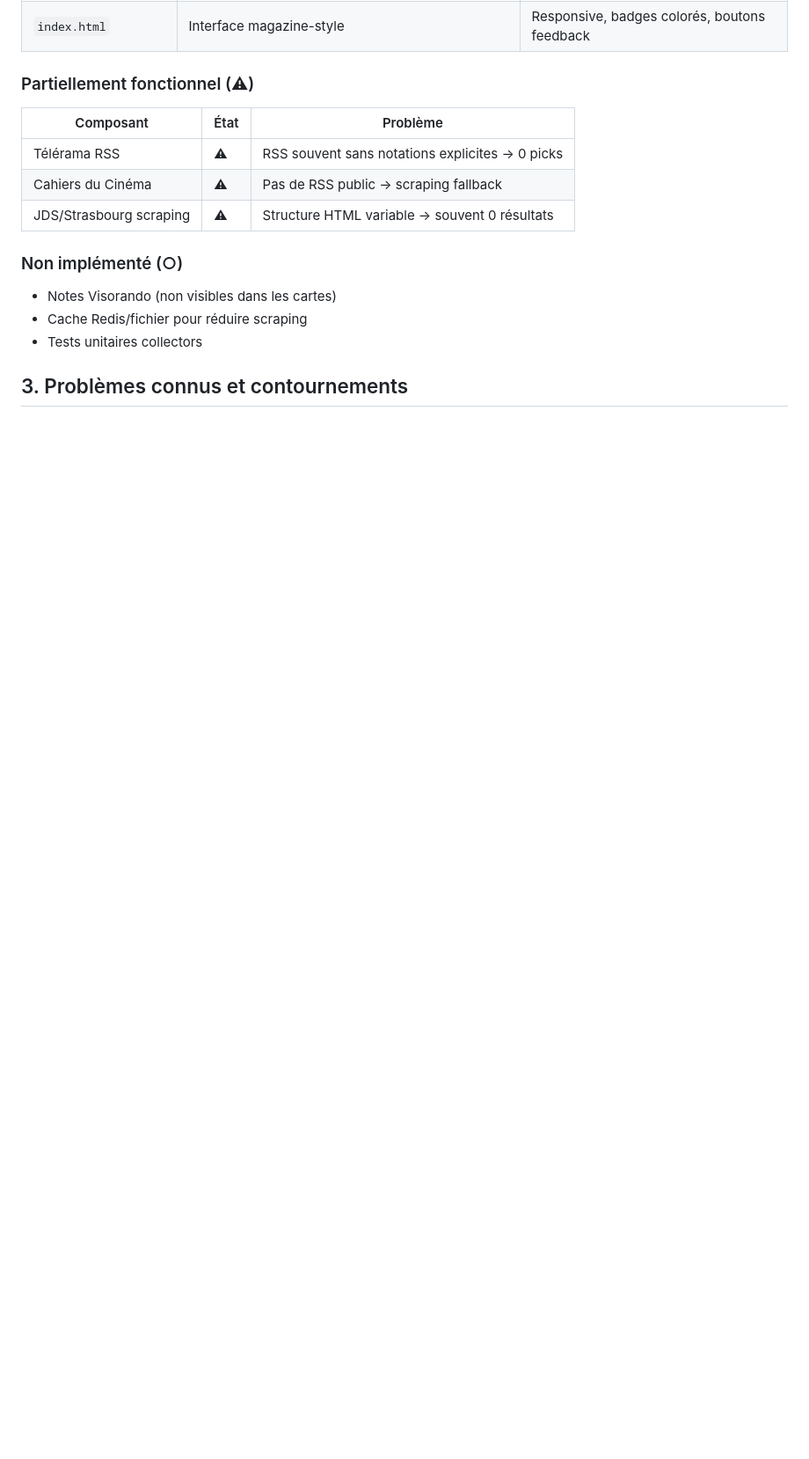
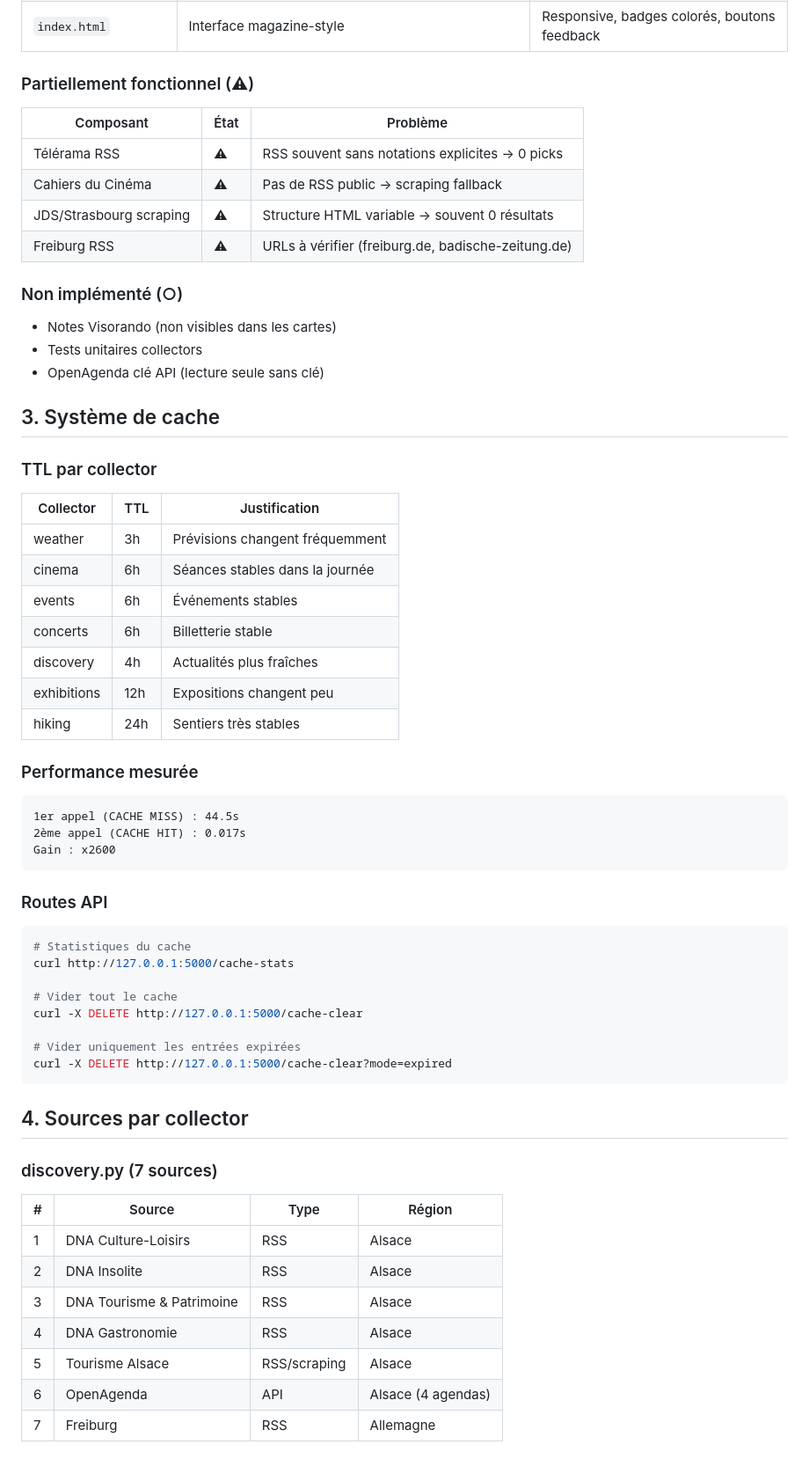
Before and after one commit to gguillemain/weekend-assistant, a Markdown page: CONTEXT.md, the part around one of its changes. Shown at 88% size. Rendered like a GitHub page; blank space fills up the shorter version.

````diff
--- a/CONTEXT.md
+++ b/CONTEXT.md
@@ -68,11 +74,60 @@ weekend_assistant/
 | Télérama RSS | ⚠ | RSS souvent sans notations explicites → 0 picks |
 | Cahiers du Cinéma | ⚠ | Pas de RSS public → scraping fallback |
 | JDS/Strasbourg scraping | ⚠ | Structure HTML variable → souvent 0 résultats |
+| Freiburg RSS | ⚠ | URLs à vérifier (freiburg.de, badische-zeitung.de) |
 
 ### Non implémenté (○)
 
 - Notes Visorando (non visibles dans les cartes)
-- Cache Redis/fichier pour réduire scraping
 - Tests unitaires collectors
+- OpenAgenda clé API (lecture seule sans clé)
 
-## 3. Problèmes connus et contournements
+## 3. Système de cache
+
+### TTL par collector
+
+| Collector | TTL | Justification |
+|-----------|-----|---------------|
+| weather | 3h | Prévisions changent fréquemment |
+| cinema | 6h | Séances stables dans la journée |
+| events | 6h | Événements stables |
+| concerts | 6h | Billetterie stable |
+| discovery | 4h | Actualités plus fraîches |
+| exhibitions | 12h | Expositions changent peu |
+| hiking | 24h | Sentiers très stables |
+
+### Performance mesurée
+
+```
+1er appel (CACHE MISS) : 44.5s
+2ème appel (CACHE HIT) : 0.017s
+Gain : x2600
+```
+
+### Routes API
+
+```bash
+# Statistiques du cache
+curl http://127.0.0.1:5000/cache-stats
+
+# Vider tout le cache
+curl -X DELETE http://127.0.0.1:5000/cache-clear
+
+# Vider uniquement les entrées expirées
+curl -X DELETE http://127.0.0.1:5000/cache-clear?mode=expired
+```
+
+## 4. Sources par collector
+
+### discovery.py (7 sources)
+
+| # | Source | Type | Région |
+|---|--------|------|--------|
+| 1 | DNA Culture-Loisirs | RSS | Alsace |
+| 2 | DNA Insolite | RSS | Alsace |
+| 3 | DNA Tourisme & Patrimoine | RSS | Alsace |
+| 4 | DNA Gastronomie | RSS | Alsace |
+| 5 | Tourisme Alsace | RSS/scraping | Alsace |
+| 6 | OpenAgenda | API | Alsace (4 agendas) |
+| 7 | Freiburg | RSS | Allemagne |
+
````
Also changed, not shown: other parts of CONTEXT.md (+82 -82 lines).
